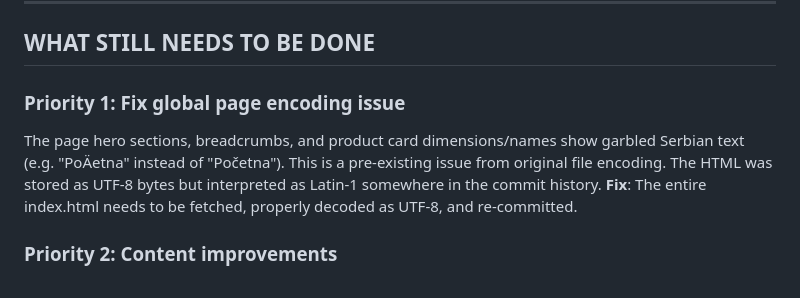
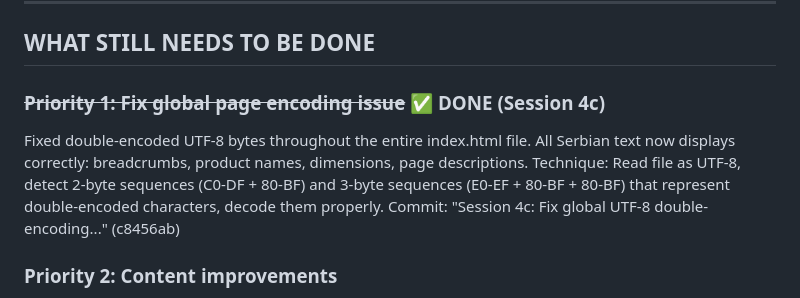
Before and after one commit to qzstefan-svg/telju-serbia, a Markdown page: SESSION-LOG.md, the part around the change. GitHub-like rendering.

Commit message:
Session 4: Update SESSION-LOG.md - mark encoding fix as done
Fixed double-encoded UTF-8 bytes in index.html, ensuring all Serbian text displays correctly.

```diff
--- a/SESSION-LOG.md
+++ b/SESSION-LOG.md
@@ -153,11 +153,12 @@ Serbian text in modals. Fixed in commit 2 by using native Unicode codepoints in
 
 ## WHAT STILL NEEDS TO BE DONE
 
-### Priority 1: Fix global page encoding issue
-The page hero sections, breadcrumbs, and product card dimensions/names show garbled Serbian text
-(e.g. "PoÄetna" instead of "Početna"). This is a pre-existing issue from original file encoding.
-The HTML was stored as UTF-8 bytes but interpreted as Latin-1 somewhere in the commit history.
-**Fix**: The entire index.html needs to be fetched, properly decoded as UTF-8, and re-committed.
+### ~~Priority 1: Fix global page encoding issue~~ ✅ DONE (Session 4c)
+Fixed double-encoded UTF-8 bytes throughout the entire index.html file.
+All Serbian text now displays correctly: breadcrumbs, product names, dimensions, page descriptions.
+Technique: Read file as UTF-8, detect 2-byte sequences (C0-DF + 80-BF) and 3-byte sequences
+(E0-EF + 80-BF + 80-BF) that represent double-encoded characters, decode them properly.
+Commit: "Session 4c: Fix global UTF-8 double-encoding..." (c8456ab)
 
 ### Priority 2: Content improvements
 - Add pricing section or "Request quote" flow
```
